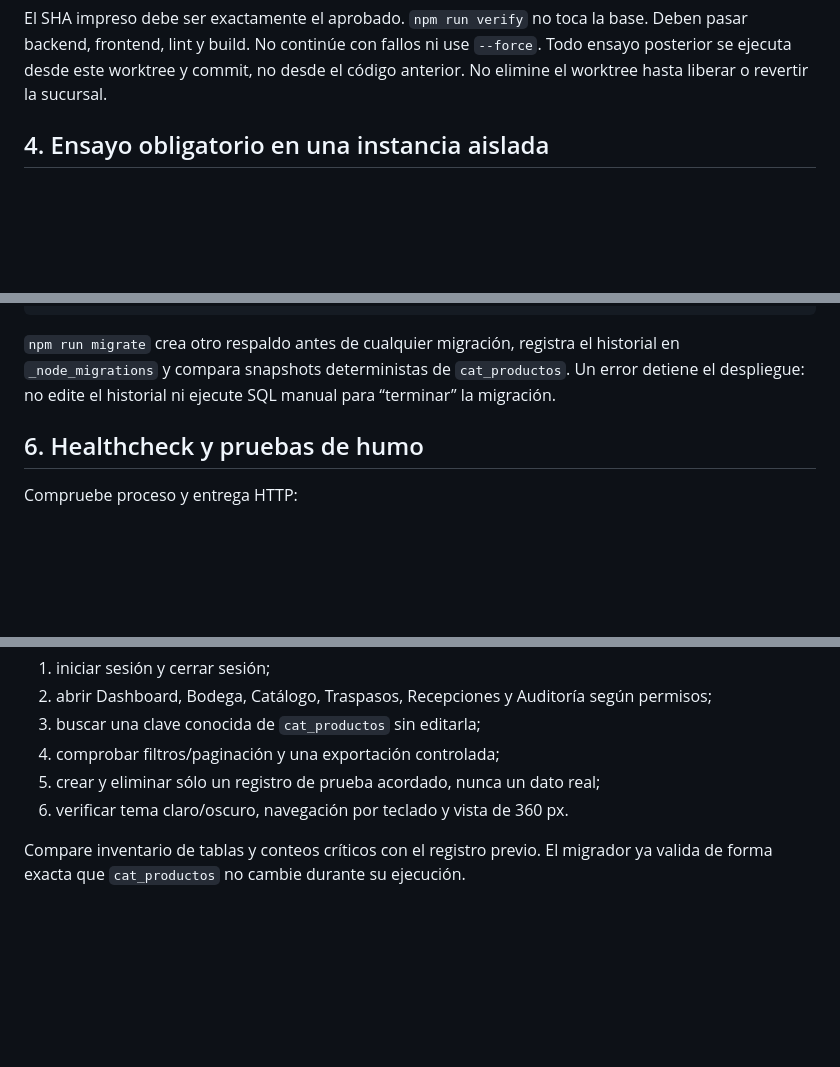
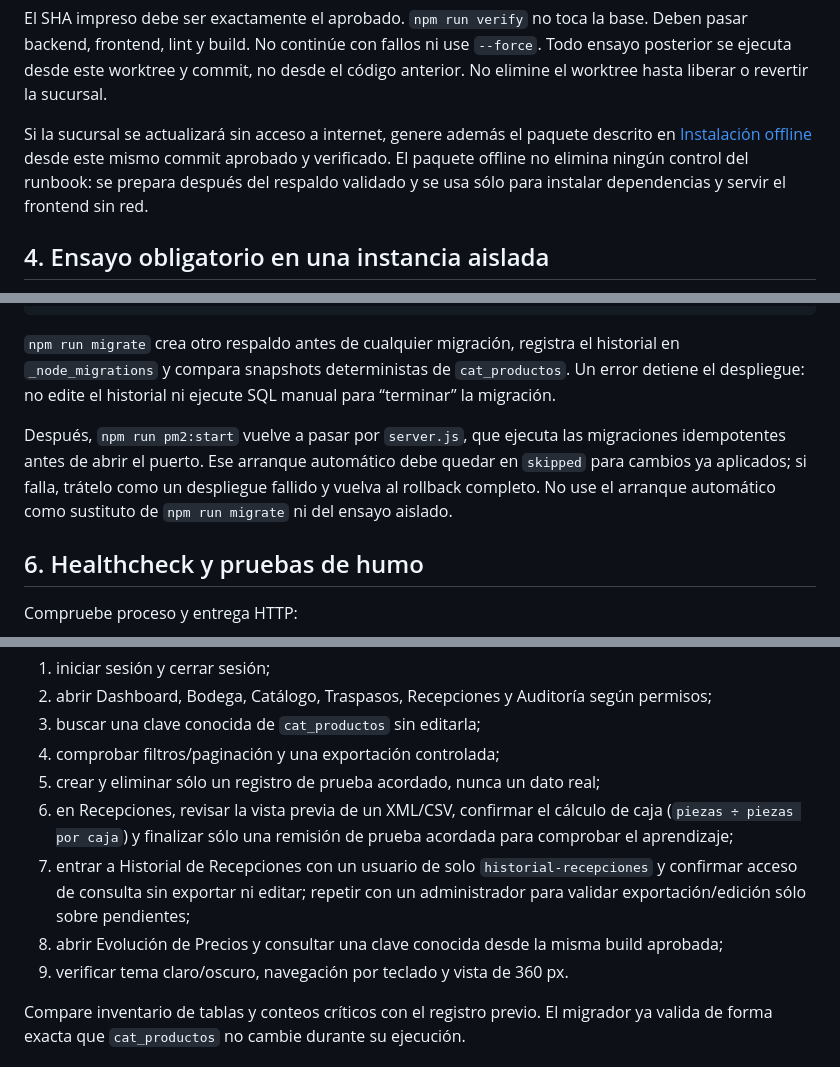
Before and after one commit to Morach117/sistema, a Markdown page: docs/operations/sucursal-update.md, 3 parts joined by grey strips. GitHub-like rendering; blank space fills up the shorter version.

Commit message:
docs: record task 7 verification guidance

````diff
--- a/docs/operations/sucursal-update.md
+++ b/docs/operations/sucursal-update.md
@@ -98,6 +98,8 @@ if ($LASTEXITCODE -ne 0) { throw 'Falló la verificación del release' }
 ```
 
 El SHA impreso debe ser exactamente el aprobado. `npm run verify` no toca la base. Deben pasar backend, frontend, lint y build. No continúe con fallos ni use `--force`. Todo ensayo posterior se ejecuta desde este worktree y commit, no desde el código anterior. No elimine el worktree hasta liberar o revertir la sucursal.
+
+Si la sucursal se actualizará sin acceso a internet, genere además el paquete descrito en [Instalación offline](offline-install.md) desde este mismo commit aprobado y verificado. El paquete offline no elimina ningún control del runbook: se prepara después del respaldo validado y se usa sólo para instalar dependencias y servir el frontend sin red.
 
 ## 4. Ensayo obligatorio en una instancia aislada
 
@@ -201,6 +203,8 @@ if ($LASTEXITCODE -ne 0) { throw 'No se pudo guardar el estado PM2' }
 
 `npm run migrate` crea otro respaldo antes de cualquier migración, registra el historial en `_node_migrations` y compara snapshots deterministas de `cat_productos`. Un error detiene el despliegue: no edite el historial ni ejecute SQL manual para “terminar” la migración.
 
+Después, `npm run pm2:start` vuelve a pasar por `server.js`, que ejecuta las migraciones idempotentes antes de abrir el puerto. Ese arranque automático debe quedar en `skipped` para cambios ya aplicados; si falla, trátelo como un despliegue fallido y vuelva al rollback completo. No use el arranque automático como sustituto de `npm run migrate` ni del ensayo aislado.
+
 ## 6. Healthcheck y pruebas de humo
 
 Compruebe proceso y entrega HTTP:
@@ -220,7 +224,10 @@ El estado esperado es `online`, readiness `ready`, HTTP `200` y sin errores nuev
 3. buscar una clave conocida de `cat_productos` sin editarla;
 4. comprobar filtros/paginación y una exportación controlada;
 5. crear y eliminar sólo un registro de prueba acordado, nunca un dato real;
-6. verificar tema claro/oscuro, navegación por teclado y vista de 360 px.
+6. en Recepciones, revisar la vista previa de un XML/CSV, confirmar el cálculo de caja (`piezas ÷ piezas por caja`) y finalizar sólo una remisión de prueba acordada para comprobar el aprendizaje;
+7. entrar a Historial de Recepciones con un usuario de solo `historial-recepciones` y confirmar acceso de consulta sin exportar ni editar; repetir con un administrador para validar exportación/edición sólo sobre pendientes;
+8. abrir Evolución de Precios y consultar una clave conocida desde la misma build aprobada;
+9. verificar tema claro/oscuro, navegación por teclado y vista de 360 px.
 
 Compare inventario de tablas y conteos críticos con el registro previo. El migrador ya valida de forma exacta que `cat_productos` no cambie durante su ejecución.
 
````
Also changed, not shown: DOCUMENTACION.md (+7 -0 lines), 1 other file.
